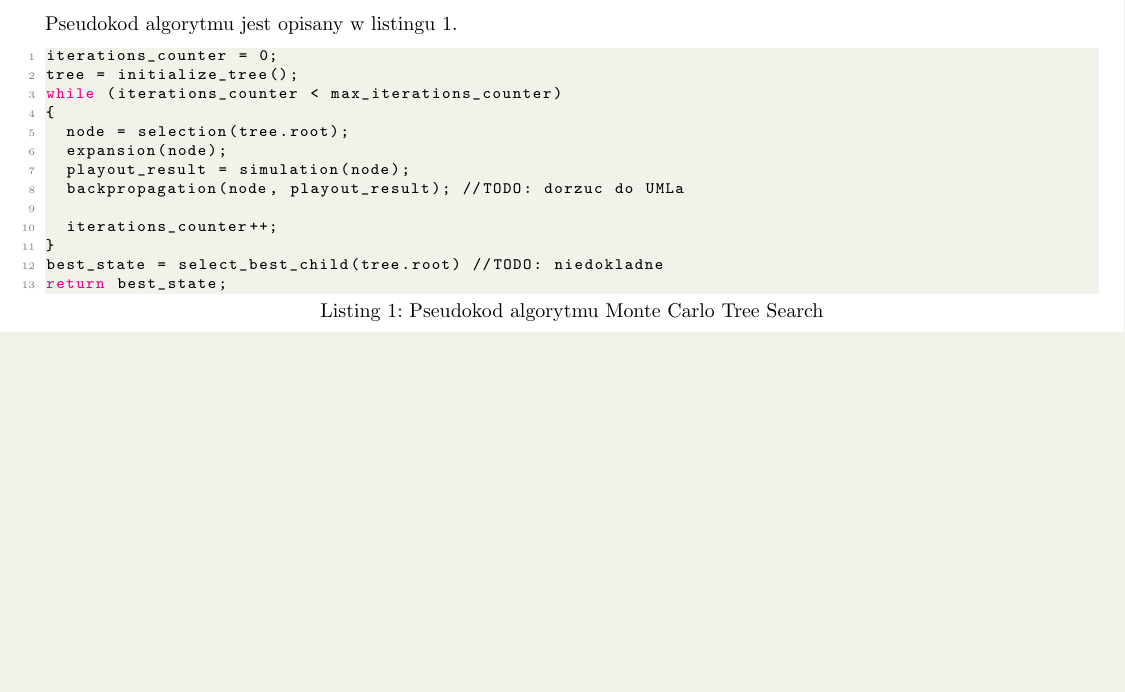
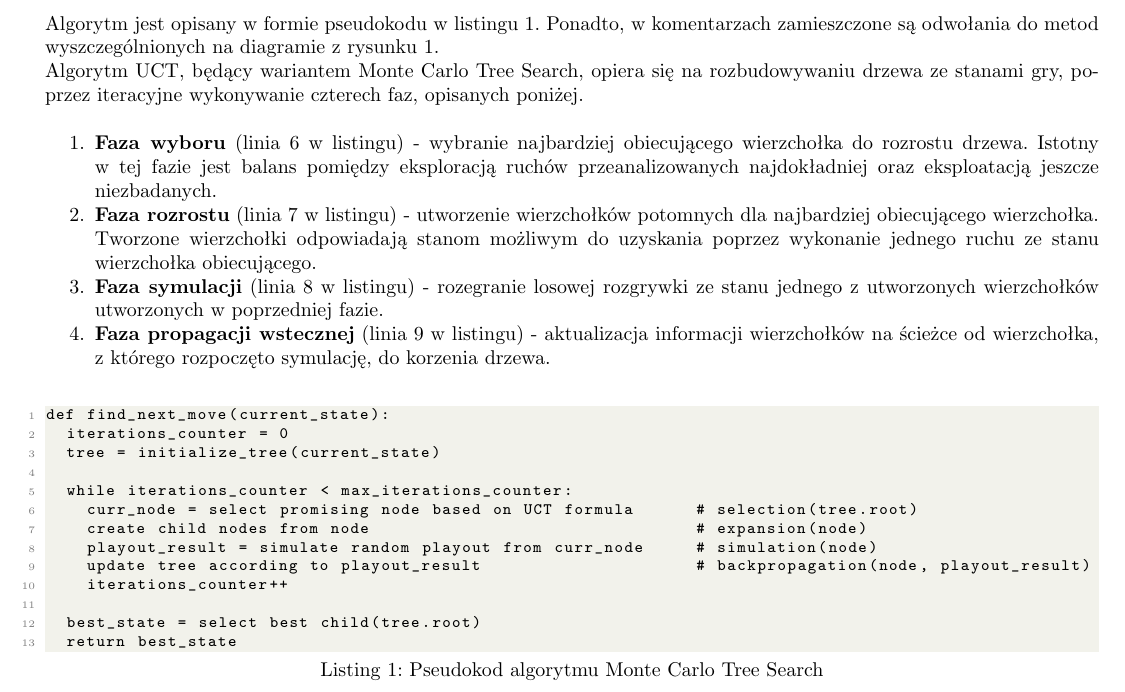
Before and after one commit to patrykf-dev/uct-visualisation-thesis, a LaTeX paper (doc/projekt-zespolowy-02/projekt-zespolowy-02.tex): part of page 5 of 15, cut at the place of the change, the shorter picture padded with empty space. Compiled offline with pdfLaTeX.

Commit message:
Add mcts description

```diff
--- a/doc/projekt-zespolowy-02/projekt-zespolowy-02.tex
+++ b/doc/projekt-zespolowy-02/projekt-zespolowy-02.tex
@@ -145,21 +145,30 @@
 
 	\clearpage
 
-	\noindent Pseudokod algorytmu jest opisany w listingu \ref{lst:mcts}.
-\begin{lstlisting}[language=Python, caption=Pseudokod algorytmu Monte Carlo Tree Search, label=lst:mcts]
-iterations_counter = 0;
-tree = initialize_tree();
-while (iterations_counter < max_iterations_counter)
-{
-	node = selection(tree.root);
-	expansion(node);
-	playout_result = simulation(node);
-	backpropagation(node, playout_result); //TODO: dorzuc do UMLa
+	\noindent Algorytm jest opisany w formie pseudokodu w listingu \ref{lst:mcts}. Ponadto, w komentarzach zamieszczone są odwołania do metod wyszczególnionych na diagramie z rysunku \ref{rys:umldiagrammain}.
 
-	iterations_counter++;
-}
-best_state = select_best_child(tree.root) //TODO: niedokladne
-return best_state;
+	\noindent Algorytm UCT, będący wariantem Monte Carlo Tree Search, opiera się na rozbudowywaniu drzewa ze stanami gry, poprzez iteracyjne wykonywanie czterech faz, opisanych poniżej.\\
+	\begin{enumerate}
+		\item \textbf{Faza wyboru} (linia 6 w listingu) - wybranie najbardziej obiecującego wierzchołka do rozrostu drzewa. Istotny w tej fazie jest balans pomiędzy eksploracją ruchów przeanalizowanych najdokładniej oraz eksploatacją jeszcze niezbadanych.
+		\item \textbf{Faza rozrostu} (linia 7 w listingu) - utworzenie wierzchołków potomnych dla najbardziej obiecującego wierzchołka. Tworzone wierzchołki odpowiadają stanom możliwym do uzyskania poprzez wykonanie jednego ruchu ze stanu wierzchołka obiecującego.
+		\item \textbf{Faza symulacji} (linia 8 w listingu) - rozegranie losowej rozgrywki ze stanu jednego z utworzonych wierzchołków utworzonych w poprzedniej fazie.
+		\item \textbf{Faza propagacji wstecznej} (linia 9 w listingu) - aktualizacja informacji wierzchołków na ścieżce od wierzchołka, z którego rozpoczęto symulację, do korzenia drzewa.\\
+	\end{enumerate}
+
+\begin{lstlisting}[caption=Pseudokod algorytmu Monte Carlo Tree Search, label=lst:mcts]
+def find_next_move(current_state):
+	iterations_counter = 0
+	tree = initialize_tree(current_state)
+
+	while iterations_counter < max_iterations_counter:
+		curr_node = select promising node based on UCT formula      # selection(tree.root)
+		create child nodes from node                                # expansion(node)
+		playout_result = simulate random playout from curr_node     # simulation(node)
+		update tree according to playout_result                     # backpropagation(node, playout_result)
+		iterations_counter++
+
+	best_state = select best child(tree.root)
+	return best_state
 \end{lstlisting}
 
 
```
Also changed, not shown: doc/projekt-zespolowy-02/projekt-zespolowy-02.pdf.
